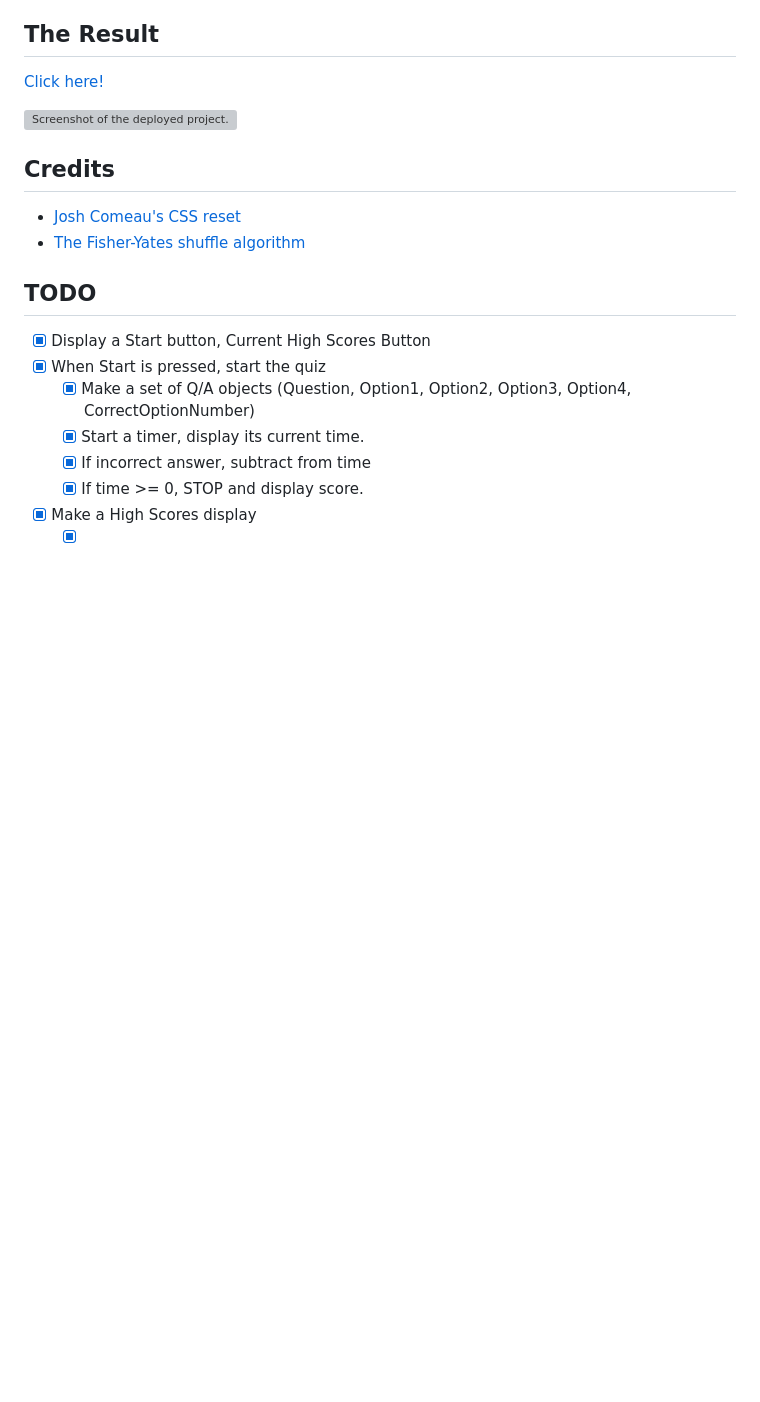
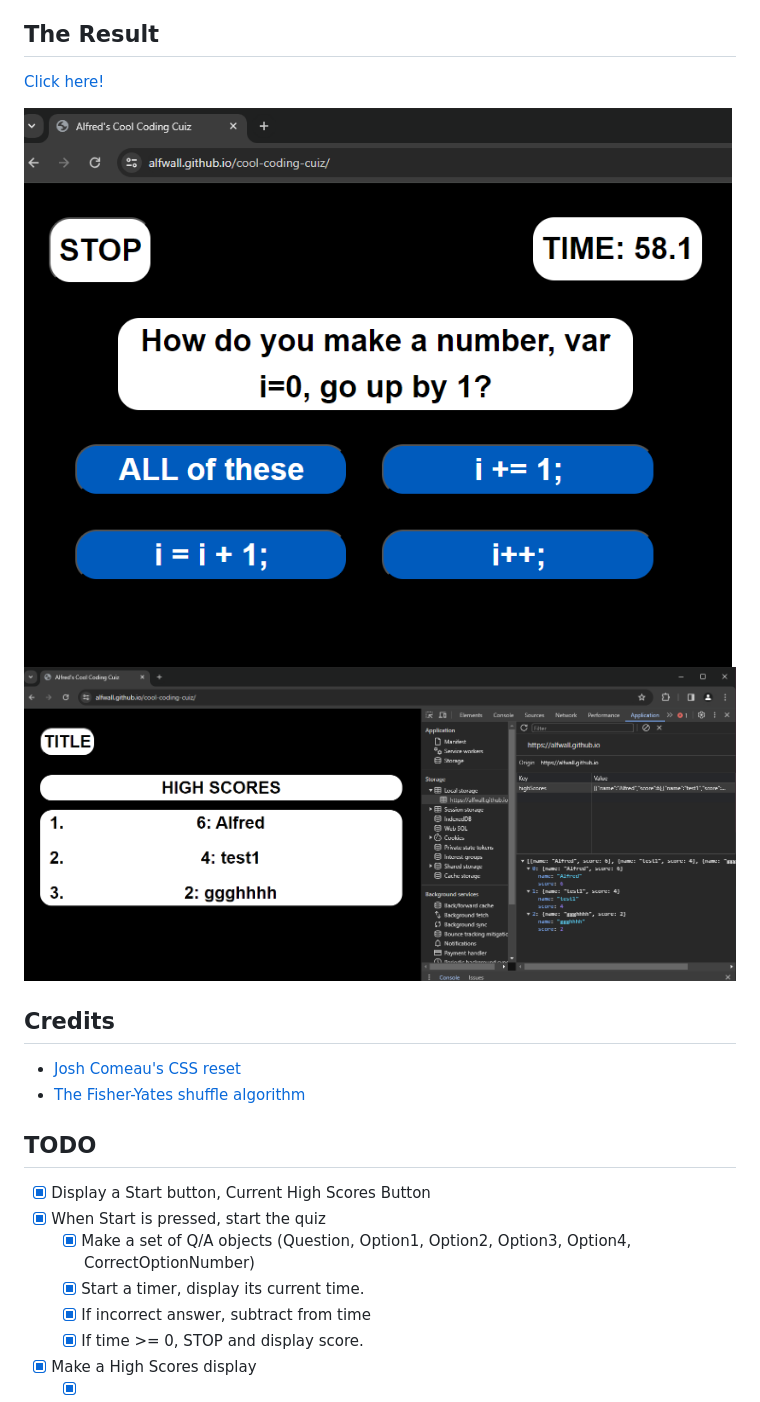
Before and after one commit to alfwall/cool-coding-cuiz, a Markdown page: README.md, the part around the change. Rendered like a GitHub page; pictures changed too: assets/images/debug-storage.png (added), assets/images/mid-quiz.png (added); blank space fills up the shorter version; grey boxes are pictures that could not be loaded.

Commit message:
Added screenshots of the project, added to README.

```diff
--- a/README.md
+++ b/README.md
@@ -6,7 +6,8 @@ Answer questions about JavaScript and win fabulous prizes! (The prize is knowled
 ## The Result
 [Click here!](https://alfwall.github.io/cool-coding-cuiz/)
 
-![Screenshot of the deployed project.](SCREENSHOT_OF_PROJECT_IN_ASSETS)
+![Screenshot of the deployed project mid-quiz.](./assets/images/mid-quiz.png)
+![Screenshot of the high scores in localStorage.](./assets/images/debug-storage.png)
 
 ## Credits
 - [Josh Comeau's CSS reset](https://www.joshwcomeau.com/css/custom-css-reset/)
```
